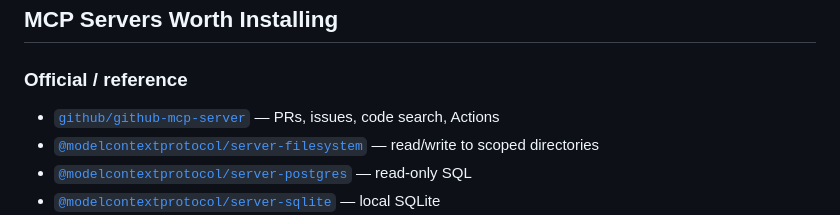
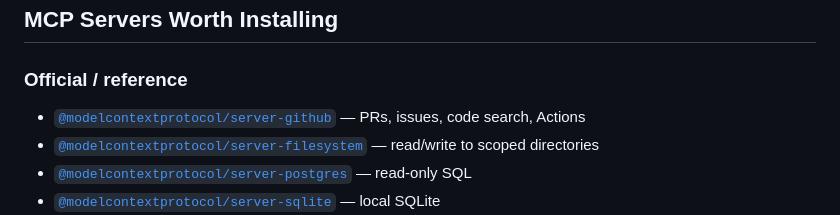
Before and after one commit to OnlyTerp/hermes-optimization-guide, a Markdown page: ECOSYSTEM.md, the part around the change. Rendered like a GitHub page.

Commit message:
docs: keep github mcp package consistent

```diff
--- a/ECOSYSTEM.md
+++ b/ECOSYSTEM.md
@@ -7,7 +7,7 @@ The canonical "where do I find X for Hermes" directory. Maintained alongside the
 ## MCP Servers Worth Installing
 
 ### Official / reference
-- [`github/github-mcp-server`](https://github.com/github/github-mcp-server) — PRs, issues, code search, Actions
+- [`@modelcontextprotocol/server-github`](https://www.npmjs.com/package/@modelcontextprotocol/server-github) — PRs, issues, code search, Actions
 - [`@modelcontextprotocol/server-filesystem`](https://github.com/modelcontextprotocol/servers/tree/main/src/filesystem) — read/write to scoped directories
 - [`@modelcontextprotocol/server-postgres`](https://www.npmjs.com/package/@modelcontextprotocol/server-postgres) — read-only SQL
 - [`@modelcontextprotocol/server-sqlite`](https://github.com/modelcontextprotocol/servers-archived/tree/main/src/sqlite) — local SQLite
```
